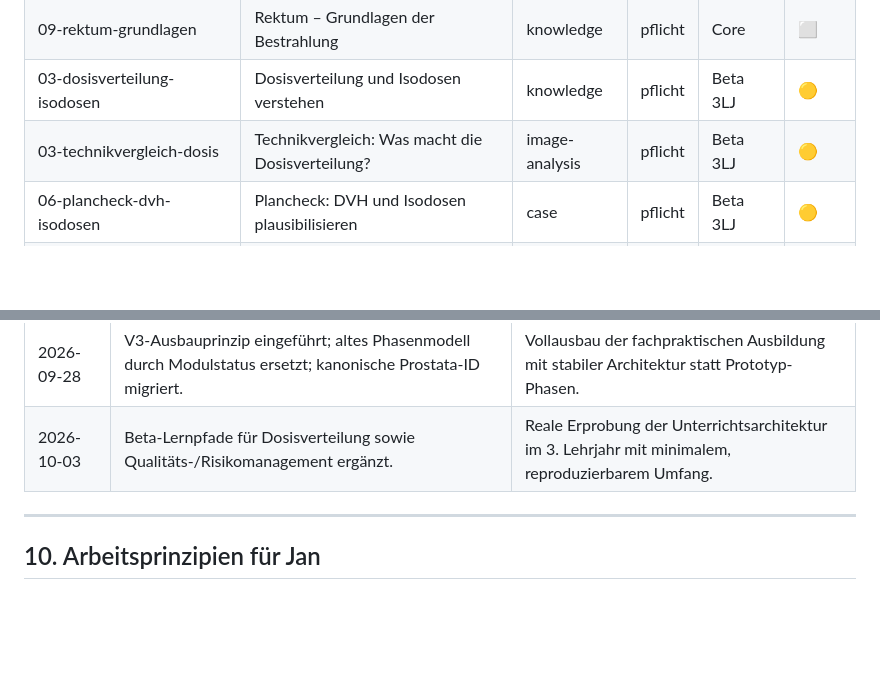
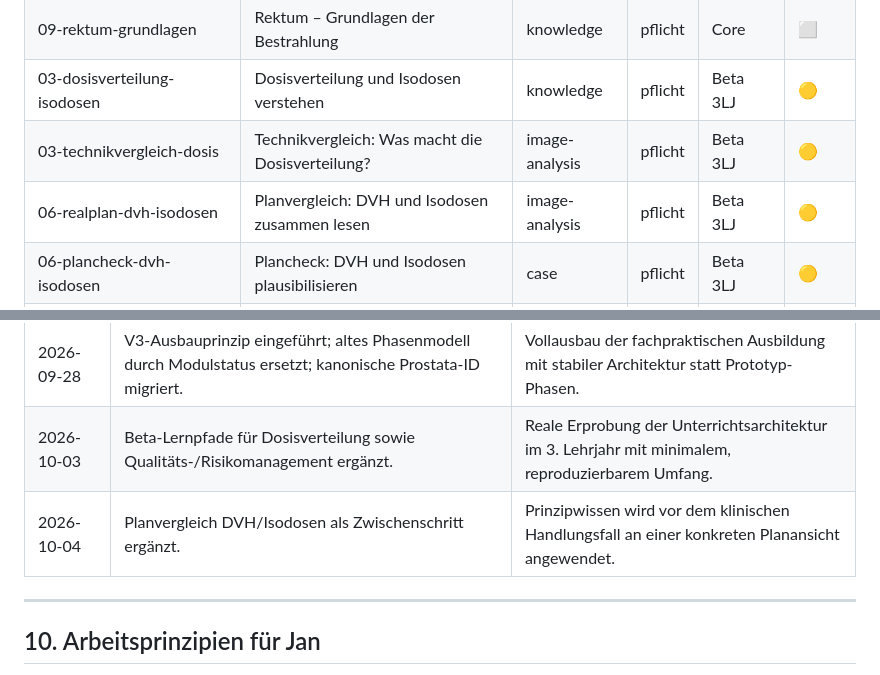
Before and after one commit to meese18-byte/mtr-rt-lernapp, a Markdown page: CURRICULUM.md, 2 parts joined by grey strips. GitHub-like rendering; blank space fills up the shorter version.

Commit message:
curriculum: add DVH-isodose plan comparison beta module

```diff
--- a/CURRICULUM.md
+++ b/CURRICULUM.md
@@ -151,6 +151,7 @@ Diese Liste ist das lebende Inventar. Status wird bei jedem Push aktualisiert.
 | 09-rektum-grundlagen | Rektum – Grundlagen der Bestrahlung | knowledge | pflicht | Core | ⬜ |
 | 03-dosisverteilung-isodosen | Dosisverteilung und Isodosen verstehen | knowledge | pflicht | Beta 3LJ | 🟡 |
 | 03-technikvergleich-dosis | Technikvergleich: Was macht die Dosisverteilung? | image-analysis | pflicht | Beta 3LJ | 🟡 |
+| 06-realplan-dvh-isodosen | Planvergleich: DVH und Isodosen zusammen lesen | image-analysis | pflicht | Beta 3LJ | 🟡 |
 | 06-plancheck-dvh-isodosen | Plancheck: DVH und Isodosen plausibilisieren | case | pflicht | Beta 3LJ | 🟡 |
 | 13-qm-risikomanagement | Qualitäts- und Risikomanagement in der Strahlentherapie | knowledge | pflicht | Beta 3LJ | 🟡 |
 | 13-fehlerfall-risikomanagement | Fehlerfall: Risiko erkennen, handeln, lernen | case | pflicht | Beta 3LJ | 🟡 |
@@ -165,6 +166,7 @@ Diese Liste ist das lebende Inventar. Status wird bei jedem Push aktualisiert.
 | 2026-04-18 | Modul 01-aufbau-abteilung live (knowledge, 3 Verständnisfragen) | Erstes echtes MVP-Modul, Blaupause-Charakter für alle weiteren |
 | 2026-09-28 | V3-Ausbauprinzip eingeführt; altes Phasenmodell durch Modulstatus ersetzt; kanonische Prostata-ID migriert. | Vollausbau der fachpraktischen Ausbildung mit stabiler Architektur statt Prototyp-Phasen. |
 | 2026-10-03 | Beta-Lernpfade für Dosisverteilung sowie Qualitäts-/Risikomanagement ergänzt. | Reale Erprobung der Unterrichtsarchitektur im 3. Lehrjahr mit minimalem, reproduzierbarem Umfang. |
+| 2026-10-04 | Planvergleich DVH/Isodosen als Zwischenschritt ergänzt. | Prinzipwissen wird vor dem klinischen Handlungsfall an einer konkreten Planansicht angewendet. |
 
 ---
 
```
